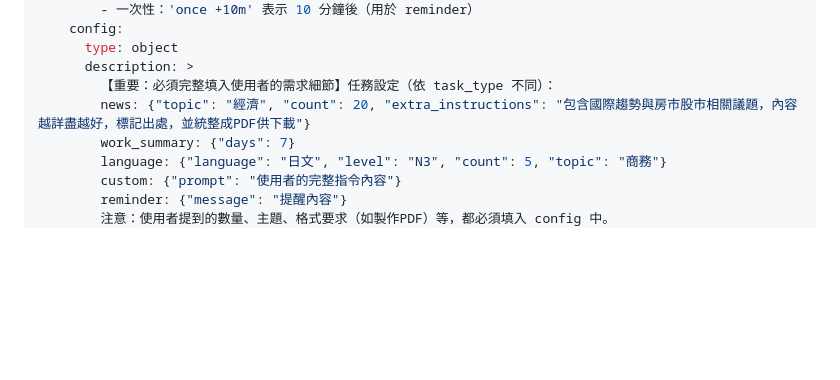
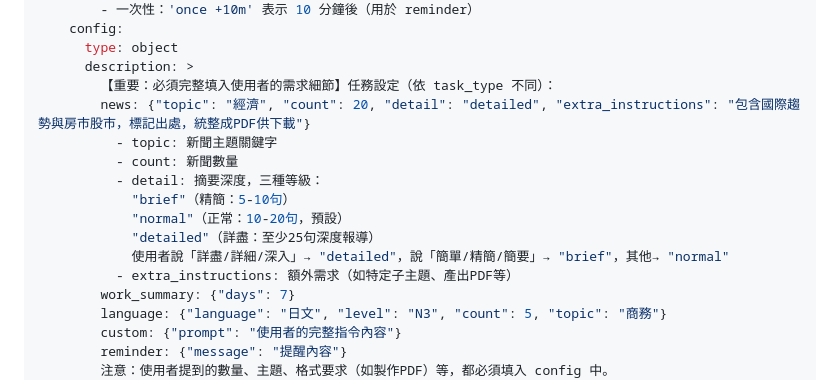
Before and after one commit to fsc0638/Agent_skills, a Markdown page: skills/mcp-schedule-manager/SKILL.md, the part around the change. GitHub-like rendering; blank space fills up the shorter version.

Commit message:
feat: add detail level param (brief/normal/detailed) for news config
Co-Authored-By: Claude Opus 4.6 <noreply@anthropic.com>

```diff
--- a/skills/mcp-schedule-manager/SKILL.md
+++ b/skills/mcp-schedule-manager/SKILL.md
@@ -40,7 +40,15 @@ parameters:
       type: object
       description: >
         【重要：必須完整填入使用者的需求細節】任務設定（依 task_type 不同）：
-        news: {"topic": "經濟", "count": 20, "extra_instructions": "包含國際趨勢與房市股市相關議題，內容越詳盡越好，標記出處，並統整成PDF供下載"}
+        news: {"topic": "經濟", "count": 20, "detail": "detailed", "extra_instructions": "包含國際趨勢與房市股市，標記出處，統整成PDF供下載"}
+          - topic: 新聞主題關鍵字
+          - count: 新聞數量
+          - detail: 摘要深度，三種等級：
+            "brief"（精簡：5-10句）
+            "normal"（正常：10-20句，預設）
+            "detailed"（詳盡：至少25句深度報導）
+            使用者說「詳盡/詳細/深入」→ "detailed"，說「簡單/精簡/簡要」→ "brief"，其他→ "normal"
+          - extra_instructions: 額外需求（如特定子主題、產出PDF等）
         work_summary: {"days": 7}
         language: {"language": "日文", "level": "N3", "count": 5, "topic": "商務"}
         custom: {"prompt": "使用者的完整指令內容"}
```
